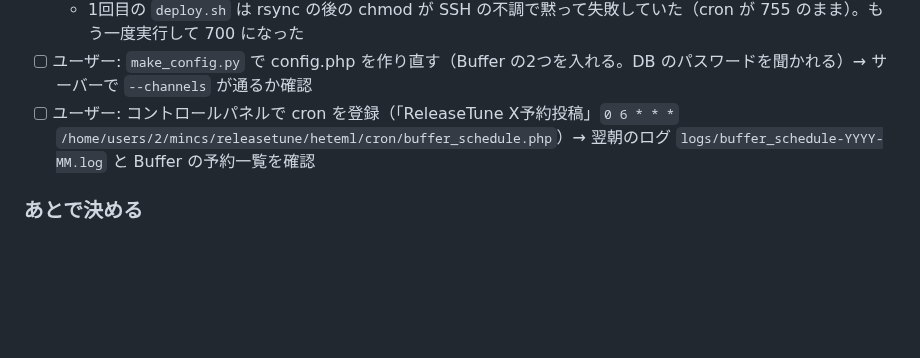
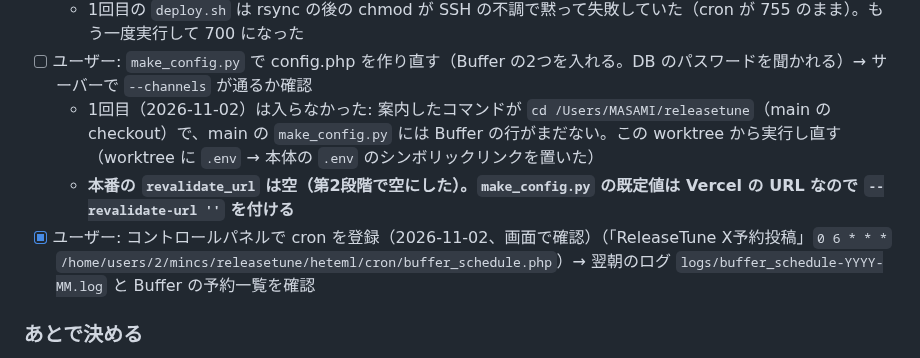
Before and after one commit to mincsnet/releasetune, a Markdown page: tasks/todo.md, the part around the change. Drawn GitHub-style; blank space fills up the shorter version.

```diff
--- a/tasks/todo.md
+++ b/tasks/todo.md
@@ -34,7 +34,9 @@
   - 本番の DB に `buffer_posts` を作成（0件）→ `deploy.sh` → サーバーで php8.3 の構文チェック、cron 3本とも 700、`--dry-run --date=2026-11-03` で手元と同じ8作品（嵐「A・RA・SHI」ほか）
   - 1回目の `deploy.sh` は rsync の後の chmod が SSH の不調で黙って失敗していた（cron が 755 のまま）。もう一度実行して 700 になった
 - [ ] ユーザー: `make_config.py` で config.php を作り直す（Buffer の2つを入れる。DB のパスワードを聞かれる）→ サーバーで `--channels` が通るか確認
-- [ ] ユーザー: コントロールパネルで cron を登録（「ReleaseTune X予約投稿」`0 6 * * *` `/home/users/2/mincs/releasetune/heteml/cron/buffer_schedule.php`）→ 翌朝のログ `logs/buffer_schedule-YYYY-MM.log` と Buffer の予約一覧を確認
+  - 1回目（2026-11-02）は入らなかった: 案内したコマンドが `cd /Users/MASAMI/releasetune`（main の checkout）で、main の `make_config.py` には Buffer の行がまだない。この worktree から実行し直す（worktree に `.env` → 本体の `.env` のシンボリックリンクを置いた）
+  - **本番の `revalidate_url` は空（第2段階で空にした）。`make_config.py` の既定値は Vercel の URL なので `--revalidate-url ''` を付ける**
+- [x] ユーザー: コントロールパネルで cron を登録（2026-11-02、画面で確認）（「ReleaseTune X予約投稿」`0 6 * * *` `/home/users/2/mincs/releasetune/heteml/cron/buffer_schedule.php`）→ 翌朝のログ `logs/buffer_schedule-YYYY-MM.log` と Buffer の予約一覧を確認
 
 ### あとで決める
 - ピックは日付で決まるので、同じ日は毎年ほぼ同じ8作品になる。前の年に投稿した作品を後ろに回すかは1年たつ前に決める
```
Also changed, not shown: tasks/lessons.md (+6 -0 lines).
